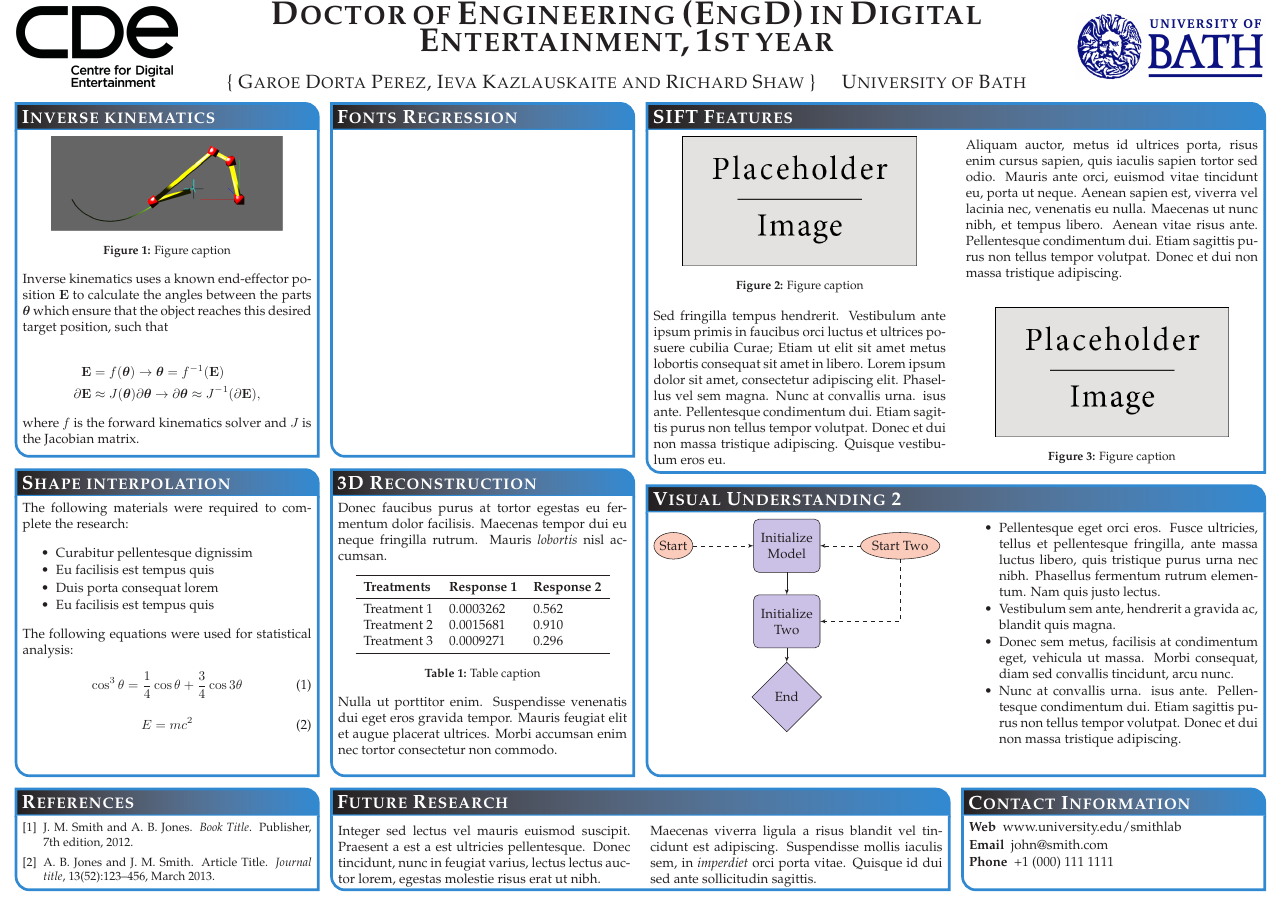
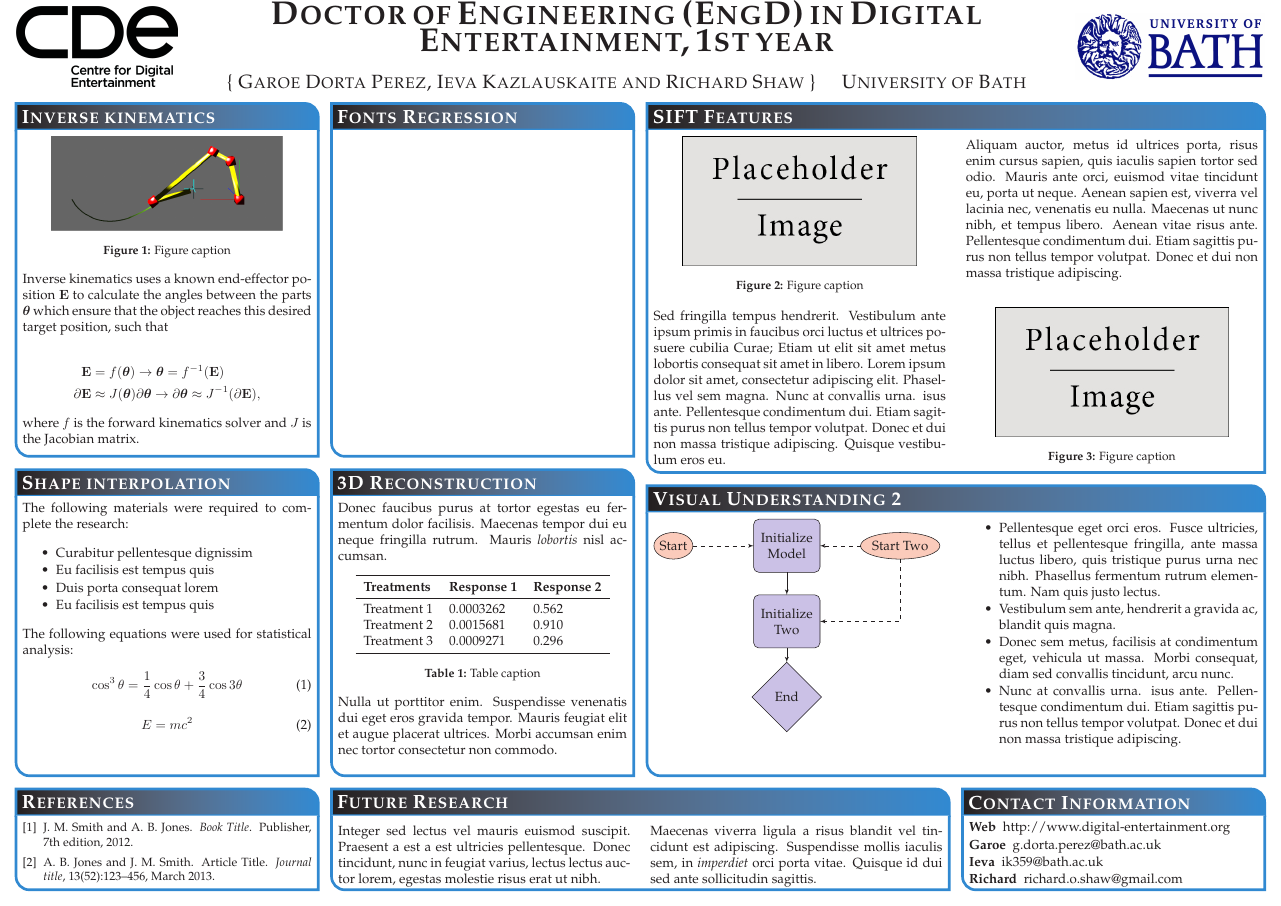
Before and after one commit to Era-Dorta/bath-CDEposterEvent, a LaTeX poster (cde_poster.tex): the whole page. Compiled offline with pdfLaTeX.

Commit message:
Added contact details

```diff
--- a/cde_poster.tex
+++ b/cde_poster.tex
@@ -170,11 +170,14 @@ Maecenas viverra ligula a risus blandit vel tincidunt est adipiscing. Suspendiss
 \headerbox{Contact Information}{name=contact,column=3,aligned=references,above=bottom}{ % This block is as tall as the references block
 
 \begin{description}\compresslist
-\item[Web] www.university.edu/smithlab
-\item[Email] john@smith.com
-\item[Phone] +1 (000) 111 1111
+\item[Web] http://www.digital-entertainment.org
+\item[Garoe] g.dorta.perez@bath.ac.uk
+\item[Ieva] ik359@bath.ac.uk
+\item[Richard] richard.o.shaw@gmail.com
 \end{description}
 }
+
+
 
 %----------------------------------------------------------------------------------------
 %	CONCLUSION
```
Also changed, not shown: cde_poster.pdf.
